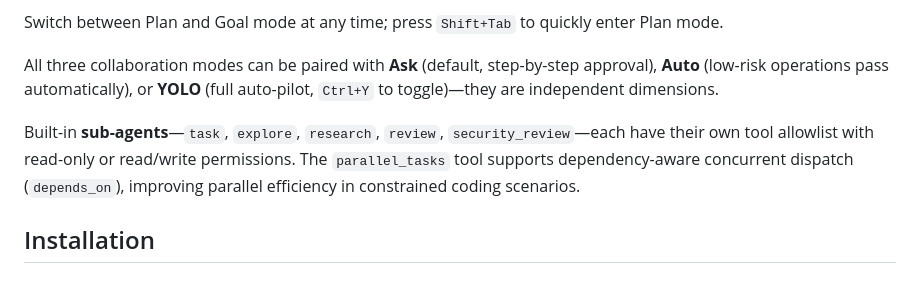
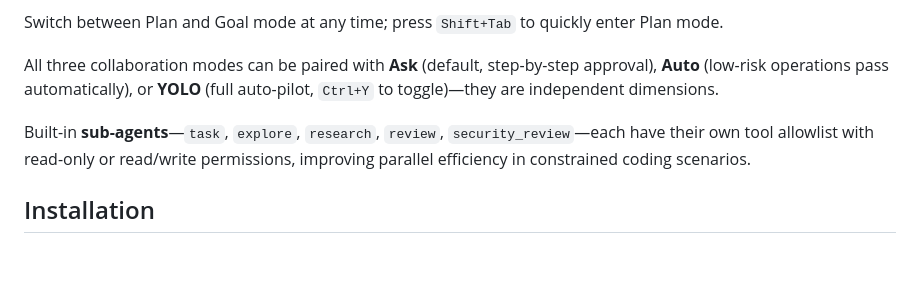
Before and after one commit to ZoneYottaZenith/DeepSeek-NexusCode, a Markdown page: README.en.md, the part around the change. Drawn GitHub-style.

Commit message:
fix: correct zh-CN refs in SPEC.md, remove incorrect depends_on claim

```diff
--- a/README.en.md
+++ b/README.en.md
@@ -188,7 +188,7 @@ Switch between Plan and Goal mode at any time; press `Shift+Tab` to quickly ente
 
 All three collaboration modes can be paired with **Ask** (default, step-by-step approval), **Auto** (low-risk operations pass automatically), or **YOLO** (full auto-pilot, `Ctrl+Y` to toggle)—they are independent dimensions.
 
-Built-in **sub-agents**—`task`, `explore`, `research`, `review`, `security_review`—each have their own tool allowlist with read-only or read/write permissions. The `parallel_tasks` tool supports dependency-aware concurrent dispatch (`depends_on`), improving parallel efficiency in constrained coding scenarios.
+Built-in **sub-agents**—`task`, `explore`, `research`, `review`, `security_review`—each have their own tool allowlist with read-only or read/write permissions, improving parallel efficiency in constrained coding scenarios.
 
 ## Installation
 
```
Also changed, not shown: README.md (+1 -1 lines), docs/SPEC.md (+2 -2 lines).
